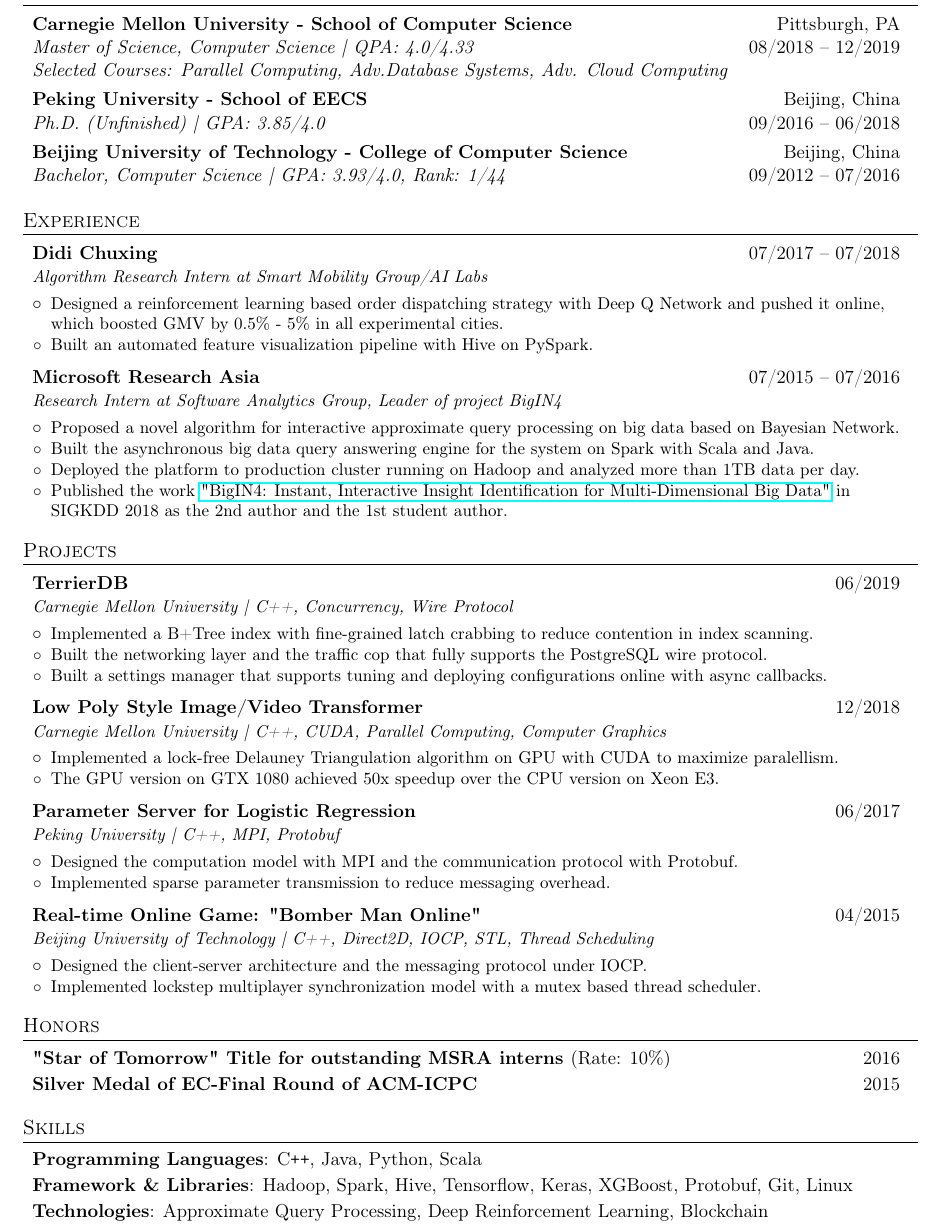
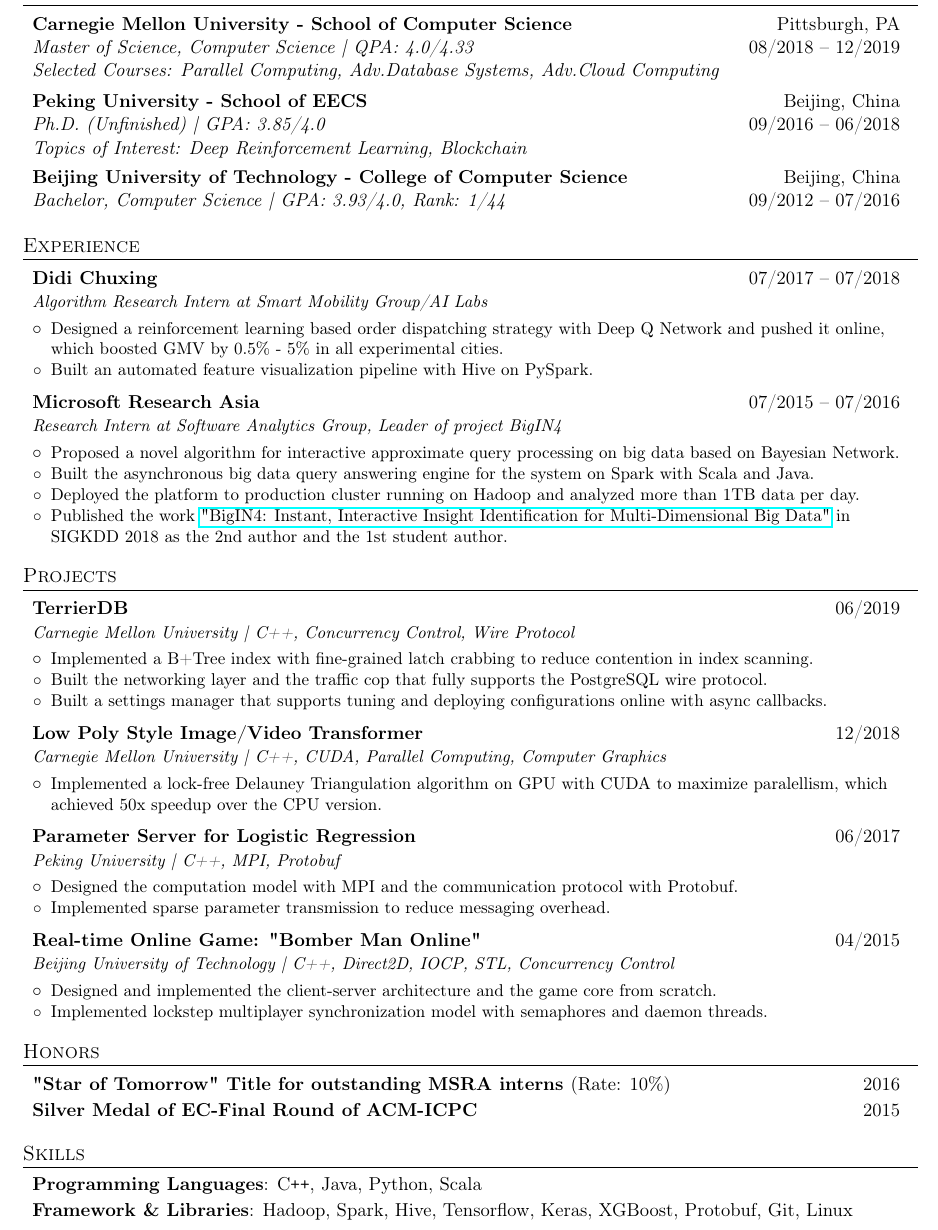
Before and after one commit to DarkForte/Resume-Overleaf, a LaTeX CV (Main_Resume.tex): part of the page, cut so that both start at the same text. Compiled offline with pdfLaTeX.

Commit message:
Topics of interest

```diff
--- a/Main_Resume.tex
+++ b/Main_Resume.tex
@@ -101,12 +101,14 @@
     \begin{tabular*}{0.97\textwidth}{l@{\extracolsep{\fill}}r}
       \textbf{Carnegie Mellon University - School of Computer Science } & {Pittsburgh, PA} \\
       \textit{Master of Science, Computer Science | QPA: 4.0/4.33} & {08/2018 -- 12/2019} \\
-      \textit{Selected Courses: Parallel Computing, Adv.Database Systems, Adv. Cloud Computing} & {}
+      \textit{Selected Courses: Parallel Computing, Adv.Database Systems, Adv.Cloud Computing} & {}
     \end{tabular*}
 
-    \resumeEducationHeading
-      {Peking University - School of EECS}{Beijing, China}
-      {\textit{Ph.D. (Unfinished) | GPA: 3.85/4.0 } } {09/2016 -- 06/2018}
+    \begin{tabular*}{0.97\textwidth}{l@{\extracolsep{\fill}}r}
+    \textbf{Peking University - School of EECS} & {Beijing, China} \\
+    \textit{Ph.D. (Unfinished) | GPA: 3.85/4.0} & {09/2016 -- 06/2018} \\
+    \textit{Topics of Interest: Deep Reinforcement Learning, Blockchain} & {}
+\end{tabular*}
 
     \resumeEducationHeading
       {Beijing University of Technology - College of Computer Science}{Beijing, China}
@@ -148,7 +150,7 @@
 \section{Projects}
   \begin{itemize}[leftmargin=*, itemsep=5pt, label={}]
     \resumeSubheading{TerrierDB}{06/2019}
-    {Carnegie Mellon University | C++, Concurrency, Wire Protocol}
+    {Carnegie Mellon University | C++, Concurrency Control, Wire Protocol}
     \resumeItemListStart
         \resumeItem {Implemented a B+Tree index with fine-grained latch crabbing to reduce contention in index scanning.}
         \resumeItem {Built the networking layer and the traffic cop that fully supports the PostgreSQL wire protocol.}
@@ -158,8 +160,7 @@
     \resumeSubheading {Low Poly Style Image/Video Transformer} {12/2018}
     {Carnegie Mellon University | C++, CUDA, Parallel Computing, Computer Graphics}
     \resumeItemListStart
-        \resumeItem {Implemented a lock-free Delauney Triangulation algorithm on GPU with CUDA to maximize paralellism.}
-        \resumeItem {The GPU version on GTX 1080 achieved 50x speedup over the CPU version on Xeon E3.}
+        \resumeItem {Implemented a lock-free Delauney Triangulation algorithm on GPU with CUDA to maximize paralellism, which achieved 50x speedup over the CPU version.}
     \resumeItemListEnd
 
     \resumeSubheading{Parameter Server for Logistic Regression}{06/2017}
@@ -169,10 +170,10 @@
             \resumeItem {Implemented sparse parameter transmission to reduce messaging overhead.}
         \resumeItemListEnd
 
-    \resumeSubheading{Real-time Online Game: "Bomber Man Online"}{04/2015}{Beijing University of Technology | C++, Direct2D, IOCP, STL, Thread Scheduling}
+    \resumeSubheading{Real-time Online Game: "Bomber Man Online"}{04/2015}{Beijing University of Technology | C++, Direct2D, IOCP, STL, Concurrency Control}
         \resumeItemListStart
-            \resumeItem {Designed the client-server architecture and the messaging protocol under IOCP.}
-            \resumeItem {Implemented lockstep multiplayer synchronization model with a mutex based thread scheduler.}
+            \resumeItem {Designed and implemented the client-server architecture and the game core from scratch.}
+            \resumeItem {Implemented lockstep multiplayer synchronization model with semaphores and daemon threads.}
         \resumeItemListEnd
 
   \end{itemize}
@@ -193,9 +194,6 @@
     \item{
       \textbf{Framework \& Libraries}{: Hadoop, Spark, Hive, Tensorflow, Keras, XGBoost, Protobuf, Git, Linux}
     }
-    \item{
-      \textbf{Technologies}{: Approximate Query Processing, Deep Reinforcement Learning, Blockchain}
-    }
   \end{itemize}
 
 
```
